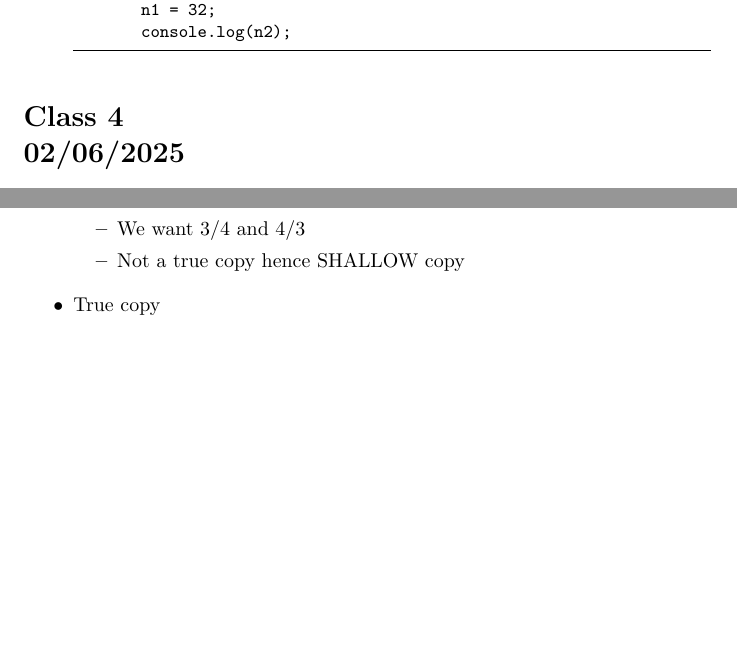
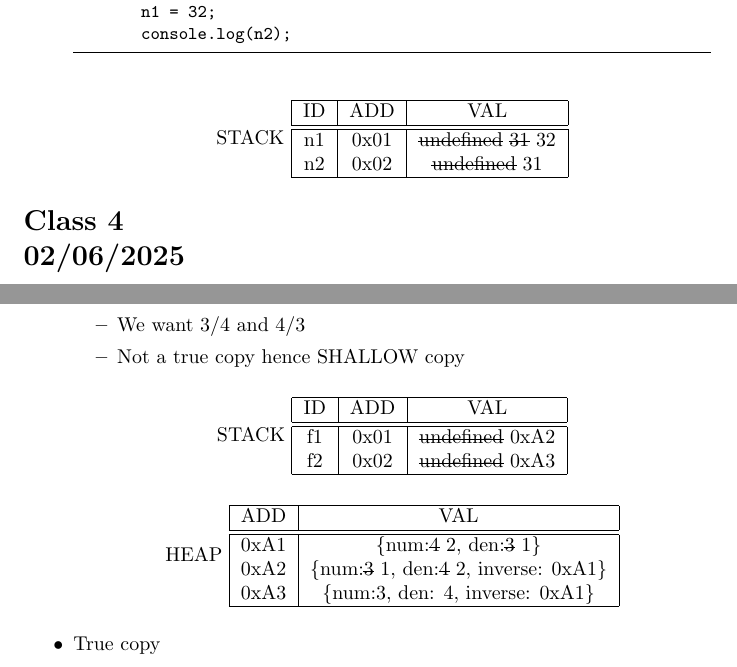
Before and after one commit to ross-ap/CS355, a LaTeX document (notes/week2/c3c4.tex): two parts of pages 3 and 4 of 9, joined at a grey line, cut so that both start at the same text, the shorter picture padded with empty space. Compiled offline with pdfLaTeX.

Commit message:
Added tables

```diff
--- a/notes/week2/c3c4.tex
+++ b/notes/week2/c3c4.tex
@@ -4,6 +4,8 @@
 \usepackage{listings}
 \usepackage{color}
 \usepackage{lipsum}
+\usepackage{soul}
+
 
 \definecolor{dkgreen}{rgb}{0,0.6,0}
 \definecolor{gray}{rgb}{0.5,0.5,0.5}
@@ -162,6 +164,16 @@
         n1 = 32;
         console.log(n2);
     \end{lstlisting}
+    \begin{center}
+        STACK
+    \begin{tabular}{|c|c|c|}
+        \hline ID & ADD & VAL  \\
+        \hline\hline
+        n1 & 0x01 & \st{undefined} \st{31} 32 \\
+        n2 & 0x02 & \st{undefined} 31 \\
+        \hline
+    \end{tabular}
+    \end{center}
 \end{itemize}
 
 \section*{Class 4 \\ 02/06/2025}\label{sec:Class 4}
@@ -182,6 +194,26 @@
         \item We want 3/4 and 4/3
         \item Not a true copy hence SHALLOW copy
     \end{itemize}
+    \begin{center}
+        STACK
+        \begin{tabular}{|c|c|c|} \hline ID & ADD & VAL \\
+            \hline\hline
+            f1 & 0x01 & \st{undefined} 0xA2 \\
+            f2 & 0x02 & \st{undefined} 0xA3  \\
+            \hline
+        \end{tabular}
+    \end{center}
+    \begin{center}
+        HEAP
+        \begin{tabular}{|c|c|}
+            \hline ADD & VAL \\
+            \hline\hline
+            0xA1 & \{num:\st{4} 2, den:\st{3} 1\} \\
+            0xA2 & \{num:\st{3} 1, den:\st{4} 2, inverse: 0xA1\} \\
+            0xA3 & \{num:3, den: 4, inverse: 0xA1\} \\
+            \hline
+        \end{tabular}
+    \end{center}
     \item True copy
     \begin{lstlisting}
         let f2 = structuredClone{1};
```
Also changed, not shown: notes/week2/c3c4.pdf, 4 other files.
